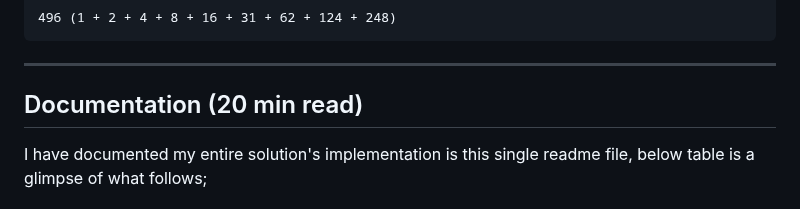
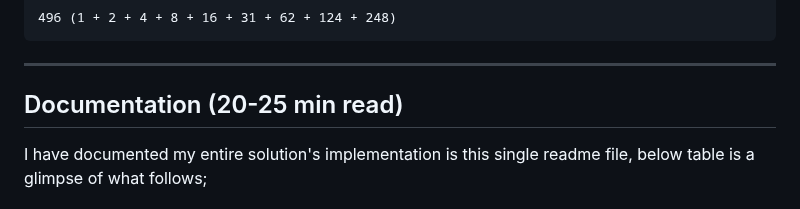
Before and after one commit to NotCleo/GDS-to-RTL, a Markdown page: README.md, the part around the change. Rendered like a GitHub page.

```diff
--- a/README.md
+++ b/README.md
@@ -47,7 +47,7 @@ A perfect number is a positive whole number that equals the sum of its positive
 
 ----
 
-## Documentation (20 min read)
+## Documentation (20-25 min read)
 
 I have documented my entire solution's implementation is this single readme file, below table is a glimpse of what follows;
 
```
